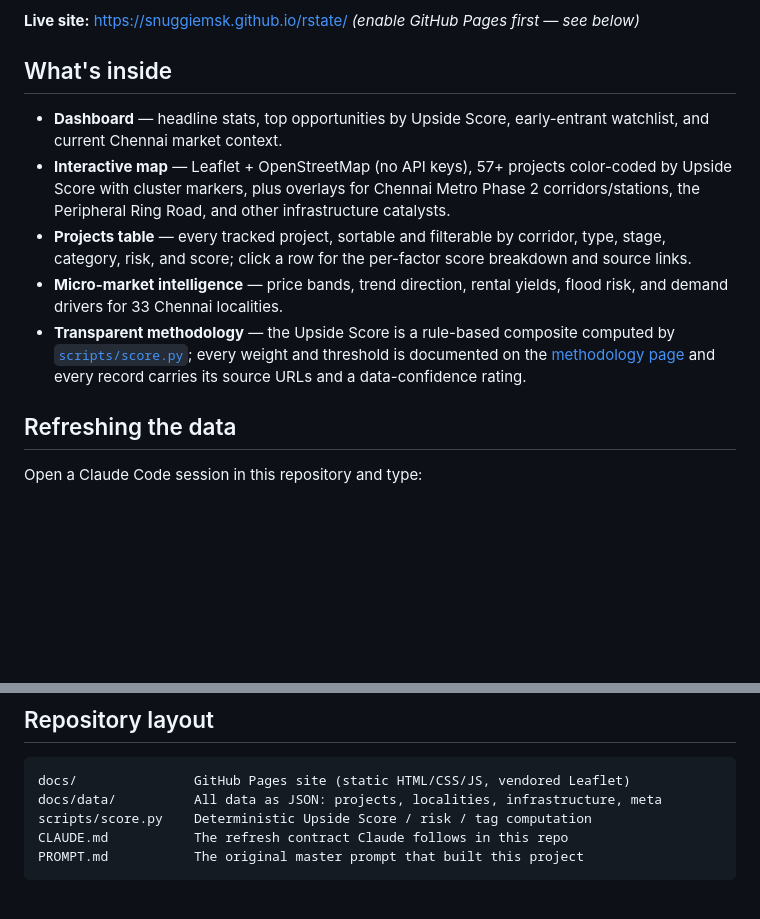
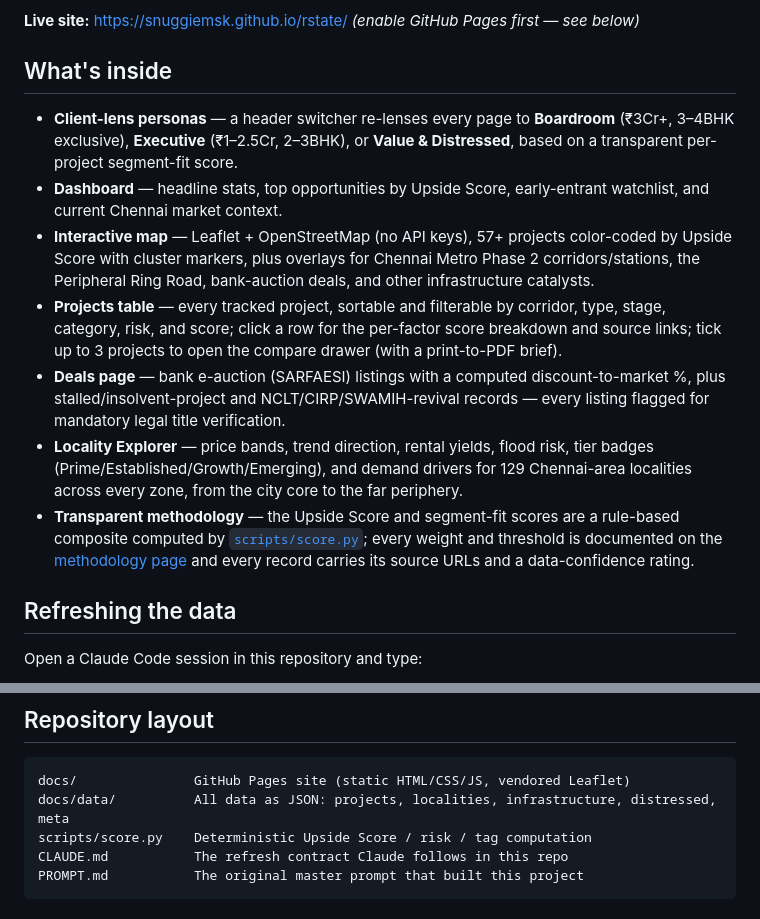
Before and after one commit to SnuggieMsk/rstate, a Markdown page: README.md, 2 parts joined by grey strips. Drawn GitHub-style; blank space fills up the shorter version.

Commit message:
docs: update README for personas, Deals page, and Locality Explorer
Co-Authored-By: Claude Sonnet 5 <noreply@anthropic.com>
Claude-Session: https://claude.ai/code/session_01LtyXTDUBfQm7V9JzDX2vg5

````diff
--- a/README.md
+++ b/README.md
@@ -10,19 +10,27 @@ Area — published as an interactive dashboard and map on GitHub Pages.
 
 ## What's inside
 
+- **Client-lens personas** — a header switcher re-lenses every page to **Boardroom** (₹3Cr+,
+  3–4BHK exclusive), **Executive** (₹1–2.5Cr, 2–3BHK), or **Value & Distressed**, based on a
+  transparent per-project segment-fit score.
 - **Dashboard** — headline stats, top opportunities by Upside Score, early-entrant watchlist,
   and current Chennai market context.
 - **Interactive map** — Leaflet + OpenStreetMap (no API keys), 57+ projects color-coded by
   Upside Score with cluster markers, plus overlays for Chennai Metro Phase 2 corridors/stations,
-  the Peripheral Ring Road, and other infrastructure catalysts.
+  the Peripheral Ring Road, bank-auction deals, and other infrastructure catalysts.
 - **Projects table** — every tracked project, sortable and filterable by corridor, type, stage,
-  category, risk, and score; click a row for the per-factor score breakdown and source links.
-- **Micro-market intelligence** — price bands, trend direction, rental yields, flood risk, and
-  demand drivers for 33 Chennai localities.
-- **Transparent methodology** — the Upside Score is a rule-based composite computed by
-  [`scripts/score.py`](scripts/score.py); every weight and threshold is documented on the
-  [methodology page](docs/methodology.html) and every record carries its source URLs and a
-  data-confidence rating.
+  category, risk, and score; click a row for the per-factor score breakdown and source links;
+  tick up to 3 projects to open the compare drawer (with a print-to-PDF brief).
+- **Deals page** — bank e-auction (SARFAESI) listings with a computed discount-to-market %,
+  plus stalled/insolvent-project and NCLT/CIRP/SWAMIH-revival records — every listing flagged
+  for mandatory legal title verification.
+- **Locality Explorer** — price bands, trend direction, rental yields, flood risk, tier badges
+  (Prime/Established/Growth/Emerging), and demand drivers for 129 Chennai-area localities across
+  every zone, from the city core to the far periphery.
+- **Transparent methodology** — the Upside Score and segment-fit scores are a rule-based
+  composite computed by [`scripts/score.py`](scripts/score.py); every weight and threshold is
+  documented on the [methodology page](docs/methodology.html) and every record carries its
+  source URLs and a data-confidence rating.
 
 ## Refreshing the data
 
@@ -48,7 +56,7 @@ data changes are reviewable diffs, and GitHub Pages redeploys automatically.
 
 ```
 docs/               GitHub Pages site (static HTML/CSS/JS, vendored Leaflet)
-docs/data/          All data as JSON: projects, localities, infrastructure, meta
+docs/data/          All data as JSON: projects, localities, infrastructure, distressed, meta
 scripts/score.py    Deterministic Upside Score / risk / tag computation
 CLAUDE.md           The refresh contract Claude follows in this repo
 PROMPT.md           The original master prompt that built this project
````
